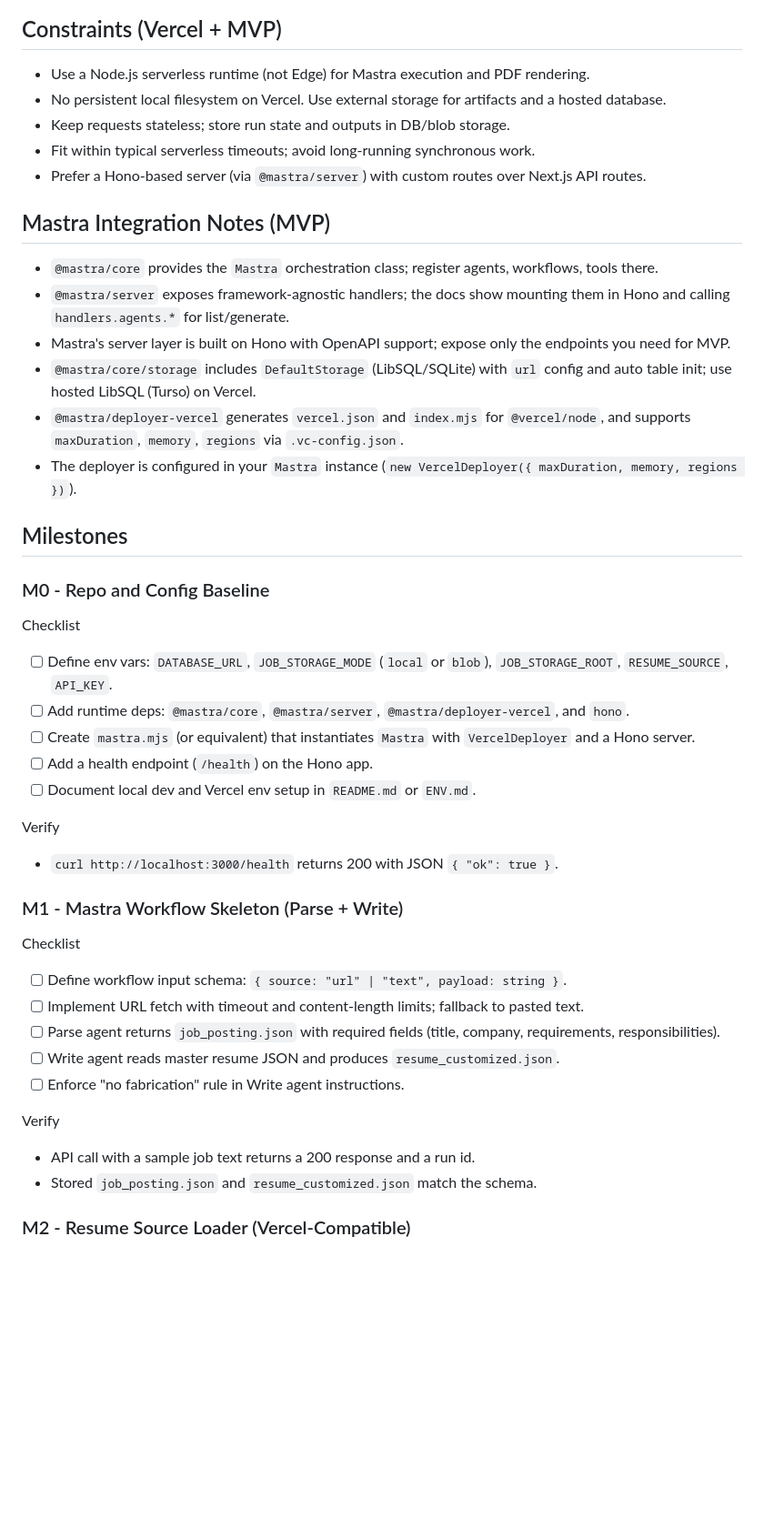
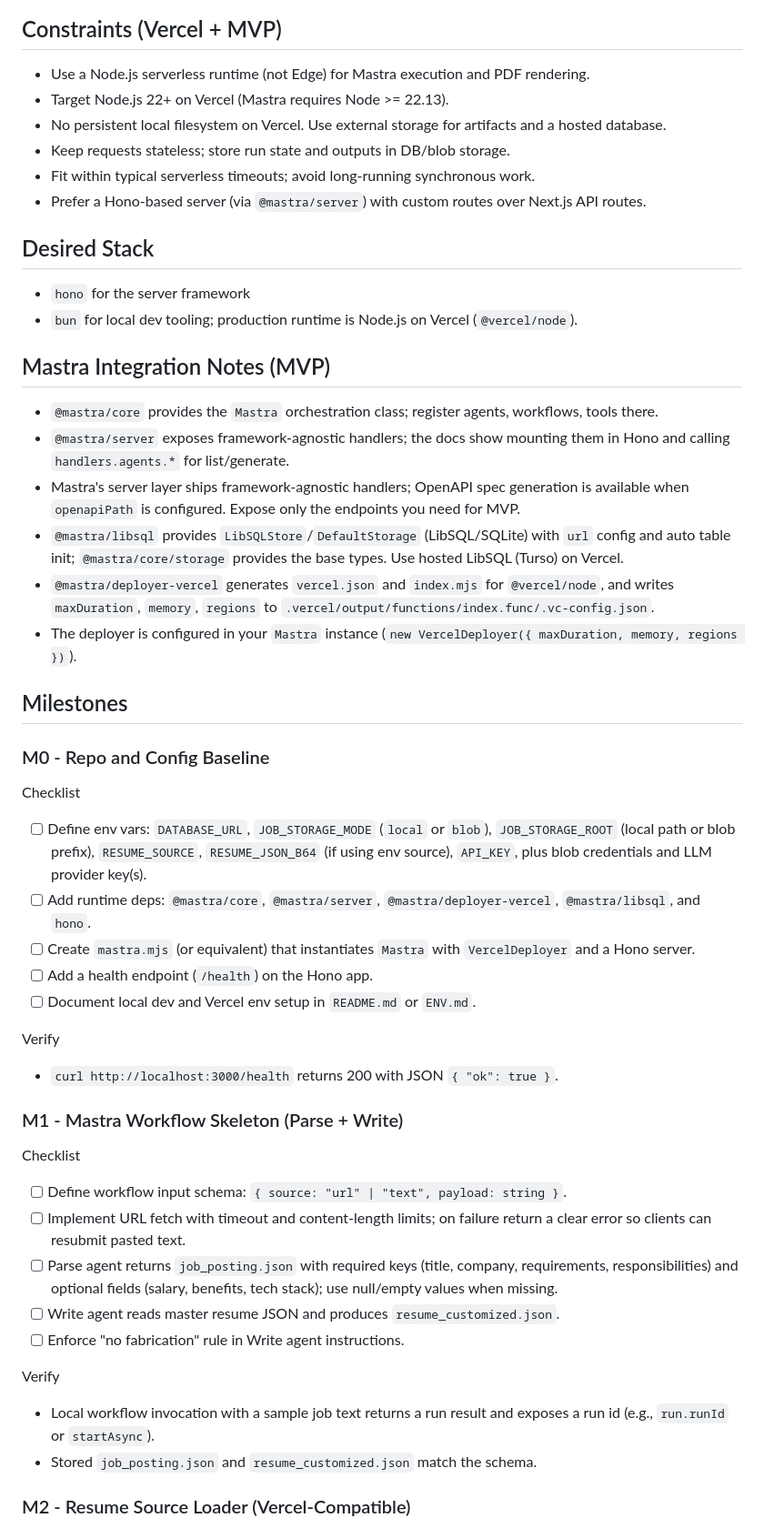
Before and after one commit to nbbaier/job-workflow, a Markdown page: MVP_IMPLEMENTATION_GUIDE.md, the part around one of its changes. Shown at 91% size. GitHub-like rendering; blank space fills up the shorter version.

Commit message:
Refine MVP implementation guide details

```diff
--- a/MVP_IMPLEMENTATION_GUIDE.md
+++ b/MVP_IMPLEMENTATION_GUIDE.md
@@ -5,18 +5,24 @@ This guide expands the MVP scope into an implementation plan with verifiable mil
 ## Constraints (Vercel + MVP)
 
 -  Use a Node.js serverless runtime (not Edge) for Mastra execution and PDF rendering.
+-  Target Node.js 22+ on Vercel (Mastra requires Node >= 22.13).
 -  No persistent local filesystem on Vercel. Use external storage for artifacts and a hosted database.
 -  Keep requests stateless; store run state and outputs in DB/blob storage.
 -  Fit within typical serverless timeouts; avoid long-running synchronous work.
 -  Prefer a Hono-based server (via `@mastra/server`) with custom routes over Next.js API routes.
 
+## Desired Stack
+
+- `hono` for the server framework
+- `bun` for local dev tooling; production runtime is Node.js on Vercel (`@vercel/node`).
+
 ## Mastra Integration Notes (MVP)
 
 -  `@mastra/core` provides the `Mastra` orchestration class; register agents, workflows, tools there.
 -  `@mastra/server` exposes framework-agnostic handlers; the docs show mounting them in Hono and calling `handlers.agents.*` for list/generate.
--  Mastra's server layer is built on Hono with OpenAPI support; expose only the endpoints you need for MVP.
--  `@mastra/core/storage` includes `DefaultStorage` (LibSQL/SQLite) with `url` config and auto table init; use hosted LibSQL (Turso) on Vercel.
--  `@mastra/deployer-vercel` generates `vercel.json` and `index.mjs` for `@vercel/node`, and supports `maxDuration`, `memory`, `regions` via `.vc-config.json`.
+-  Mastra's server layer ships framework-agnostic handlers; OpenAPI spec generation is available when `openapiPath` is configured. Expose only the endpoints you need for MVP.
+-  `@mastra/libsql` provides `LibSQLStore`/`DefaultStorage` (LibSQL/SQLite) with `url` config and auto table init; `@mastra/core/storage` provides the base types. Use hosted LibSQL (Turso) on Vercel.
+-  `@mastra/deployer-vercel` generates `vercel.json` and `index.mjs` for `@vercel/node`, and writes `maxDuration`, `memory`, `regions` to `.vercel/output/functions/index.func/.vc-config.json`.
 -  The deployer is configured in your `Mastra` instance (`new VercelDeployer({ maxDuration, memory, regions })`).
 
 ## Milestones
@@ -25,8 +31,8 @@ This guide expands the MVP scope into an implementation plan with verifiable mil
 
 Checklist
 
--  [ ] Define env vars: `DATABASE_URL`, `JOB_STORAGE_MODE` (`local` or `blob`), `JOB_STORAGE_ROOT`, `RESUME_SOURCE`, `API_KEY`.
--  [ ] Add runtime deps: `@mastra/core`, `@mastra/server`, `@mastra/deployer-vercel`, and `hono`.
+-  [ ] Define env vars: `DATABASE_URL`, `JOB_STORAGE_MODE` (`local` or `blob`), `JOB_STORAGE_ROOT` (local path or blob prefix), `RESUME_SOURCE`, `RESUME_JSON_B64` (if using env source), `API_KEY`, plus blob credentials and LLM provider key(s).
+-  [ ] Add runtime deps: `@mastra/core`, `@mastra/server`, `@mastra/deployer-vercel`, `@mastra/libsql`, and `hono`.
 -  [ ] Create `mastra.mjs` (or equivalent) that instantiates `Mastra` with `VercelDeployer` and a Hono server.
 -  [ ] Add a health endpoint (`/health`) on the Hono app.
 -  [ ] Document local dev and Vercel env setup in `README.md` or `ENV.md`.
@@ -40,14 +46,14 @@ Verify
 Checklist
 
 -  [ ] Define workflow input schema: `{ source: "url" | "text", payload: string }`.
--  [ ] Implement URL fetch with timeout and content-length limits; fallback to pasted text.
--  [ ] Parse agent returns `job_posting.json` with required fields (title, company, requirements, responsibilities).
+-  [ ] Implement URL fetch with timeout and content-length limits; on failure return a clear error so clients can resubmit pasted text.
+-  [ ] Parse agent returns `job_posting.json` with required keys (title, company, requirements, responsibilities) and optional fields (salary, benefits, tech stack); use null/empty values when missing.
 -  [ ] Write agent reads master resume JSON and produces `resume_customized.json`.
 -  [ ] Enforce "no fabrication" rule in Write agent instructions.
 
 Verify
 
--  API call with a sample job text returns a 200 response and a run id.
+-  Local workflow invocation with a sample job text returns a run result and exposes a run id (e.g., `run.runId` or `startAsync`).
 -  Stored `job_posting.json` and `resume_customized.json` match the schema.
 
 ### M2 - Resume Source Loader (Vercel-Compatible)
```
Also changed, not shown: other parts of MVP_IMPLEMENTATION_GUIDE.md (+11 -9 lines), SPEC.md (+24 -24 lines).
